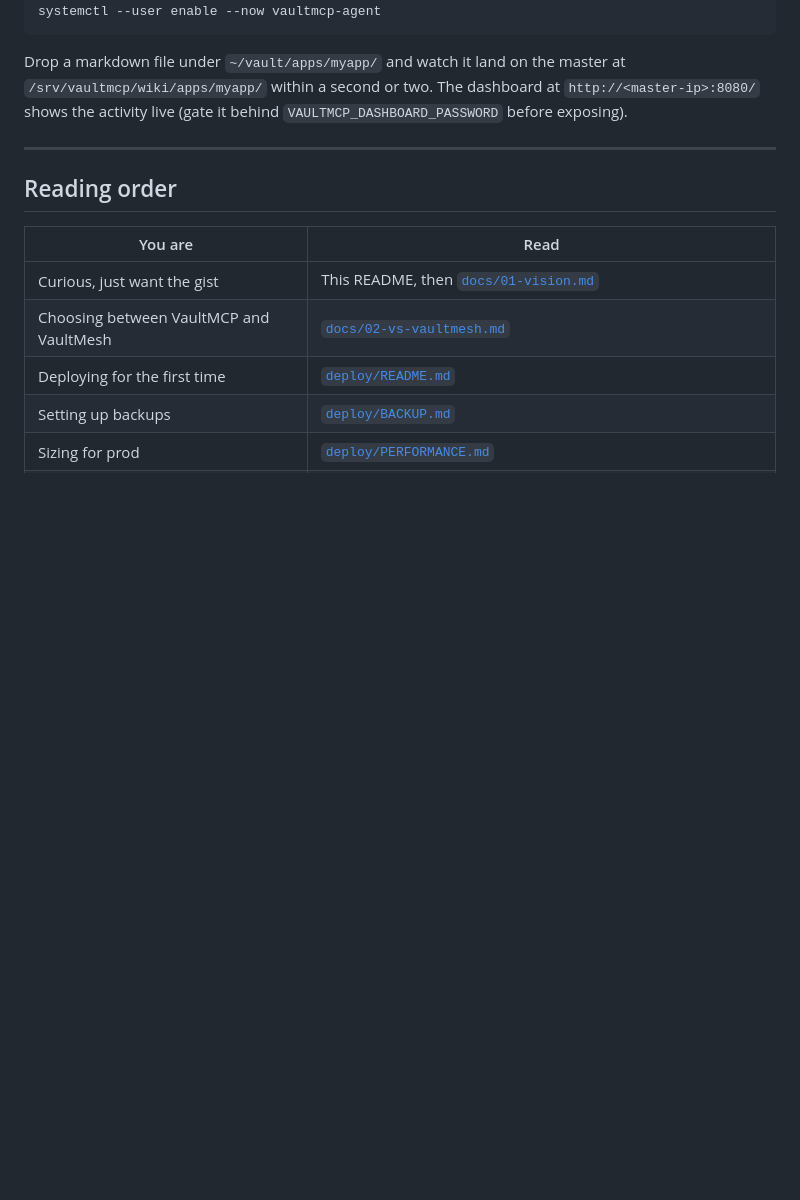
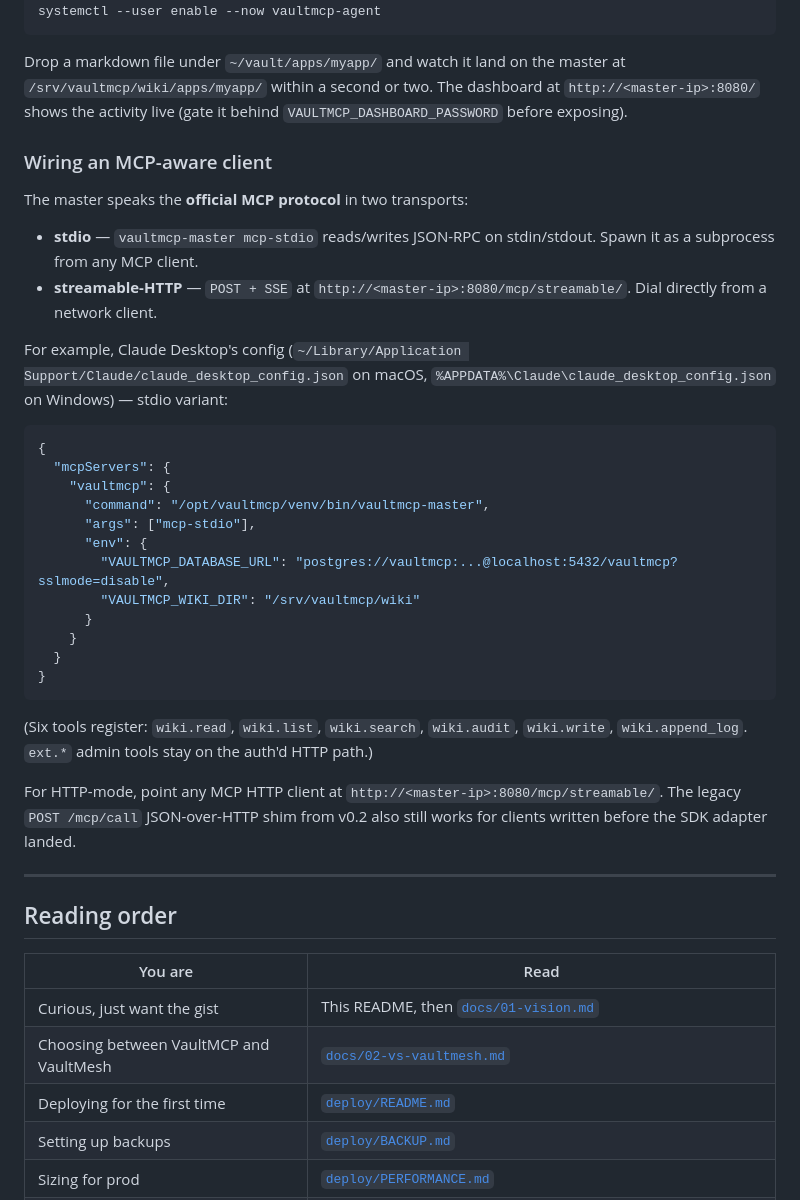
Before and after one commit to alinclaudiu/vaultmcp, a Markdown page: README.md, the part around the change. GitHub-like rendering; blank space fills up the shorter version.

Commit message:
docs(readme): MCP integration walkthrough + tighten staged CI
README:
- New 'Wiring an MCP-aware client' section under Quick start with a
  concrete Claude Desktop config snippet pointing at
  ``vaultmcp-master mcp-stdio``. Mentions both transports and notes
  the legacy ``/mcp/call`` shim is still around.

.ci-staging/ci.yml:
- ``ruff check tests`` + selective src globs replaced with a single
  ``ruff check src tests``. The src tree is now warning-free as of
  9f275cb so the gate can be the standard one. (File still in the
  staging dir until the FGT picks up ``workflow`` scope.)

````diff
--- a/README.md
+++ b/README.md
@@ -207,6 +207,34 @@ systemctl --user enable --now vaultmcp-agent
 
 Drop a markdown file under `~/vault/apps/myapp/` and watch it land on the master at `/srv/vaultmcp/wiki/apps/myapp/` within a second or two. The dashboard at `http://<master-ip>:8080/` shows the activity live (gate it behind `VAULTMCP_DASHBOARD_PASSWORD` before exposing).
 
+### Wiring an MCP-aware client
+
+The master speaks the **official MCP protocol** in two transports:
+
+- **stdio** — `vaultmcp-master mcp-stdio` reads/writes JSON-RPC on stdin/stdout. Spawn it as a subprocess from any MCP client.
+- **streamable-HTTP** — `POST + SSE` at `http://<master-ip>:8080/mcp/streamable/`. Dial directly from a network client.
+
+For example, Claude Desktop's config (`~/Library/Application Support/Claude/claude_desktop_config.json` on macOS, `%APPDATA%\Claude\claude_desktop_config.json` on Windows) — stdio variant:
+
+```json
+{
+  "mcpServers": {
+    "vaultmcp": {
+      "command": "/opt/vaultmcp/venv/bin/vaultmcp-master",
+      "args": ["mcp-stdio"],
+      "env": {
+        "VAULTMCP_DATABASE_URL": "postgres://vaultmcp:...@localhost:5432/vaultmcp?sslmode=disable",
+        "VAULTMCP_WIKI_DIR": "/srv/vaultmcp/wiki"
+      }
+    }
+  }
+}
+```
+
+(Six tools register: `wiki.read`, `wiki.list`, `wiki.search`, `wiki.audit`, `wiki.write`, `wiki.append_log`. `ext.*` admin tools stay on the auth'd HTTP path.)
+
+For HTTP-mode, point any MCP HTTP client at `http://<master-ip>:8080/mcp/streamable/`. The legacy `POST /mcp/call` JSON-over-HTTP shim from v0.2 also still works for clients written before the SDK adapter landed.
+
 ---
 
 ## Reading order
````
